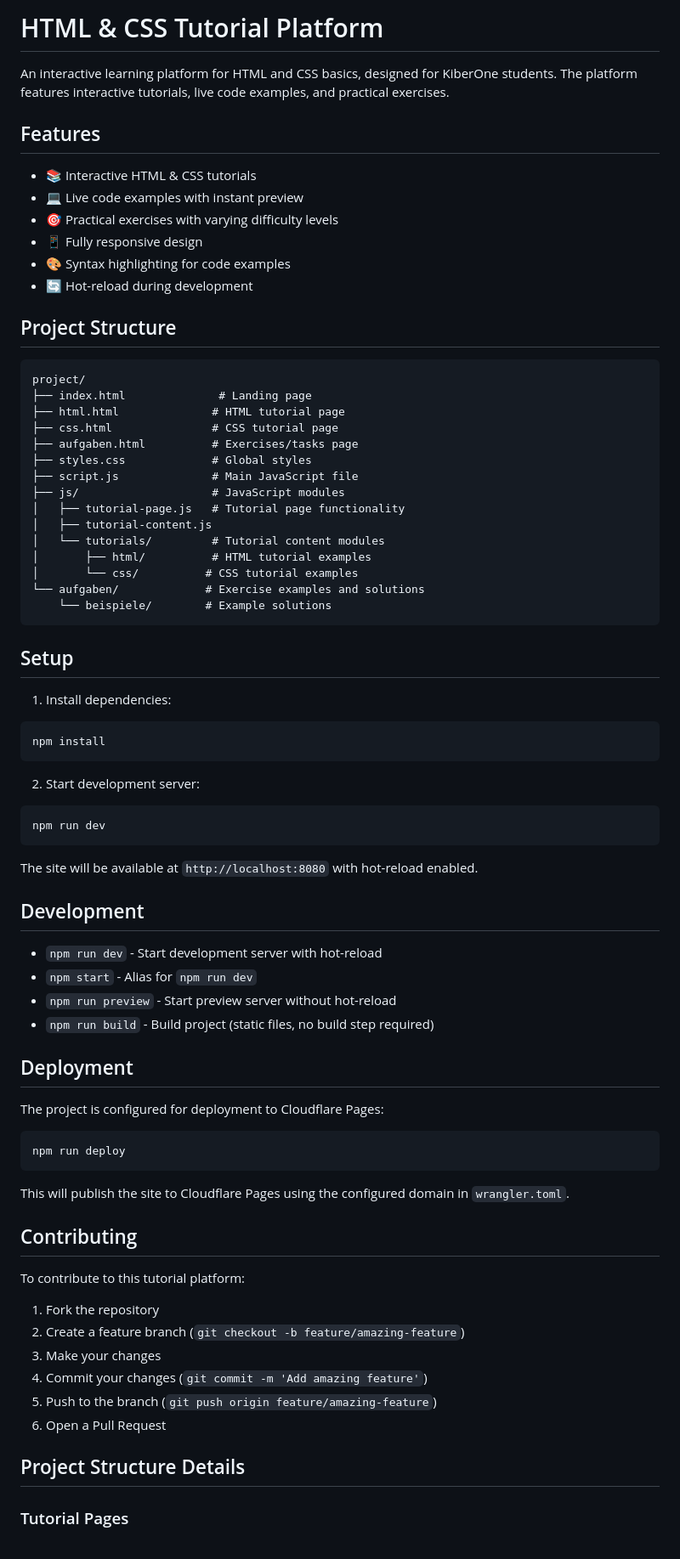
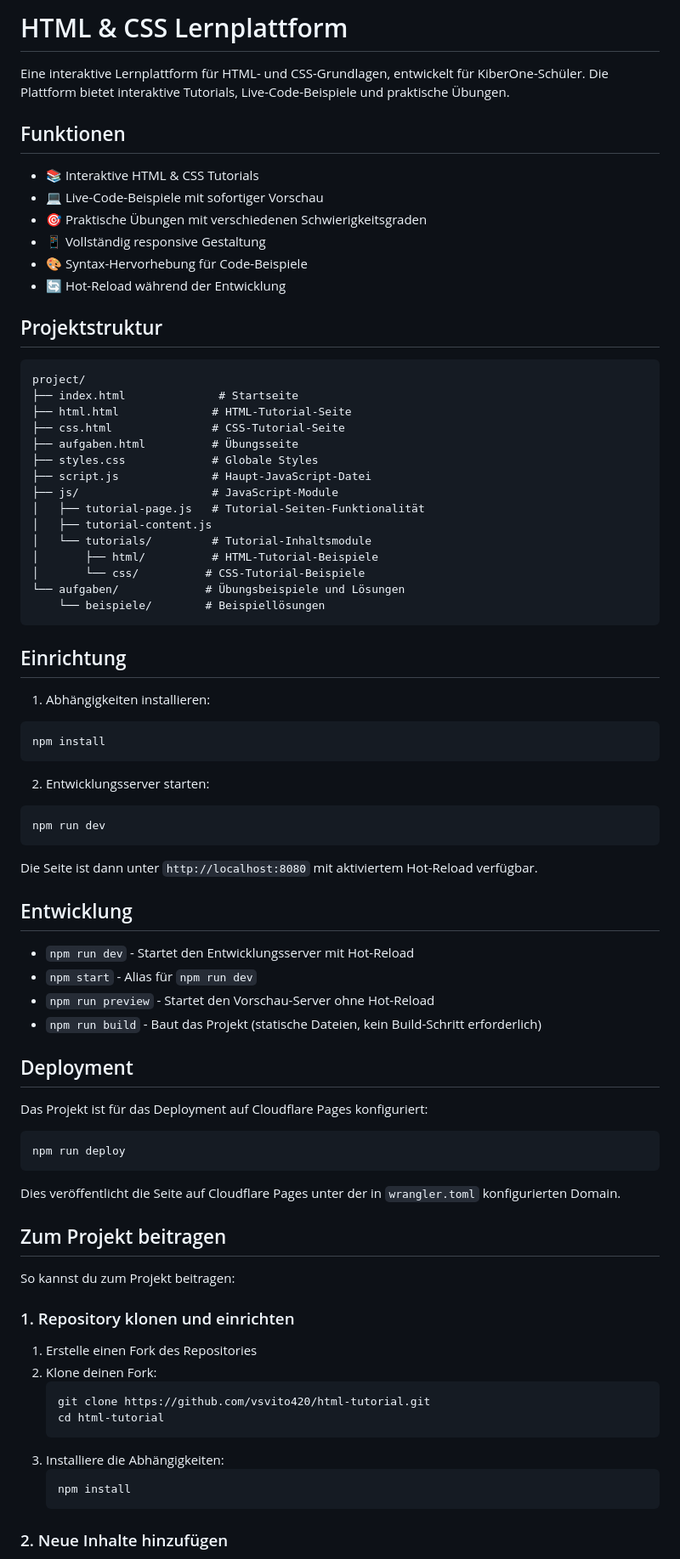
Before and after one commit to vsvito420/html-tutorial, a Markdown page: README.md, the part around the change printed below. Shown: that part at 85% size. Drawn GitHub-style.

Commit message:
Translate README.md to German and enhance contribution guidelines

````diff
--- a/README.md
+++ b/README.md
@@ -1,79 +1,83 @@
-# HTML & CSS Tutorial Platform
+# HTML & CSS Lernplattform
 
-An interactive learning platform for HTML and CSS basics, designed for KiberOne students. The platform features interactive tutorials, live code examples, and practical exercises.
+Eine interaktive Lernplattform für HTML- und CSS-Grundlagen, entwickelt für KiberOne-Schüler. Die Plattform bietet interaktive Tutorials, Live-Code-Beispiele und praktische Übungen.
 
-## Features
+## Funktionen
 
-- 📚 Interactive HTML & CSS tutorials
-- 💻 Live code examples with instant preview
-- 🎯 Practical exercises with varying difficulty levels
-- 📱 Fully responsive design
-- 🎨 Syntax highlighting for code examples
-- 🔄 Hot-reload during development
+- 📚 Interaktive HTML & CSS Tutorials
+- 💻 Live-Code-Beispiele mit sofortiger Vorschau
+- 🎯 Praktische Übungen mit verschiedenen Schwierigkeitsgraden
+- 📱 Vollständig responsive Gestaltung
+- 🎨 Syntax-Hervorhebung für Code-Beispiele
+- 🔄 Hot-Reload während der Entwicklung
 
-## Project Structure
+## Projektstruktur
 
 ```
 project/
-├── index.html              # Landing page
-├── html.html              # HTML tutorial page
-├── css.html               # CSS tutorial page
-├── aufgaben.html          # Exercises/tasks page
-├── styles.css             # Global styles
-├── script.js              # Main JavaScript file
-├── js/                    # JavaScript modules
-│   ├── tutorial-page.js   # Tutorial page functionality
+├── index.html              # Startseite
+├── html.html              # HTML-Tutorial-Seite
+├── css.html               # CSS-Tutorial-Seite
+├── aufgaben.html          # Übungsseite
+├── styles.css             # Globale Styles
+├── script.js              # Haupt-JavaScript-Datei
+├── js/                    # JavaScript-Module
+│   ├── tutorial-page.js   # Tutorial-Seiten-Funktionalität
 │   ├── tutorial-content.js
-│   └── tutorials/         # Tutorial content modules
-│       ├── html/          # HTML tutorial examples
-│       └── css/          # CSS tutorial examples
-└── aufgaben/             # Exercise examples and solutions
-    └── beispiele/        # Example solutions
+│   └── tutorials/         # Tutorial-Inhaltsmodule
+│       ├── html/          # HTML-Tutorial-Beispiele
+│       └── css/          # CSS-Tutorial-Beispiele
+└── aufgaben/             # Übungsbeispiele und Lösungen
+    └── beispiele/        # Beispiellösungen
 ```
 
-## Setup
+## Einrichtung
 
-1. Install dependencies:
+1. Abhängigkeiten installieren:
 ```bash
 npm install
 ```
 
-2. Start development server:
+2. Entwicklungsserver starten:
 ```bash
 npm run dev
 ```
 
-The site will be available at `http://localhost:8080` with hot-reload enabled.
+Die Seite ist dann unter `http://localhost:8080` mit aktiviertem Hot-Reload verfügbar.
 
-## Development
+## Entwicklung
 
-- `npm run dev` - Start development server with hot-reload
-- `npm start` - Alias for `npm run dev`
-- `npm run preview` - Start preview server without hot-reload
-- `npm run build` - Build project (static files, no build step required)
+- `npm run dev` - Startet den Entwicklungsserver mit Hot-Reload
+- `npm start` - Alias für `npm run dev`
+- `npm run preview` - Startet den Vorschau-Server ohne Hot-Reload
+- `npm run build` - Baut das Projekt (statische Dateien, kein Build-Schritt erforderlich)
 
 ## Deployment
 
-The project is configured for deployment to Cloudflare Pages:
+Das Projekt ist für das Deployment auf Cloudflare Pages konfiguriert:
 
 ```bash
 npm run deploy
 ```
 
-This will publish the site to Cloudflare Pages using the configured domain in `wrangler.toml`.
+Dies veröffentlicht die Seite auf Cloudflare Pages unter der in `wrangler.toml` konfigurierten Domain.
 
-## Contributing
+## Zum Projekt beitragen
 
-To contribute to this tutorial platform:
+So kannst du zum Projekt beitragen:
 
-1. Fork the repository
-2. Create a feature branch (`git checkout -b feature/amazing-feature`)
-3. Make your changes
-4. Commit your changes (`git commit -m 'Add amazing feature'`)
-5. Push to the branch (`git push origin feature/amazing-feature`)
-6. Open a Pull Request
+### 1. Repository klonen und einrichten
 
-## Project Structure Details
+1. Erstelle einen Fork des Repositories
+2. Klone deinen Fork:
+   ```bash
+   git clone https://github.com/vsvito420/html-tutorial.git
+   cd html-tutorial
+   ```
+3. Installiere die Abhängigkeiten:
+   ```bash
+   npm install
+   ```
 
-### Tutorial Pages
+### 2. Neue Inhalte hinzufügen
 
````
Also changed, not shown: other parts of README.md (+62 -23 lines).
